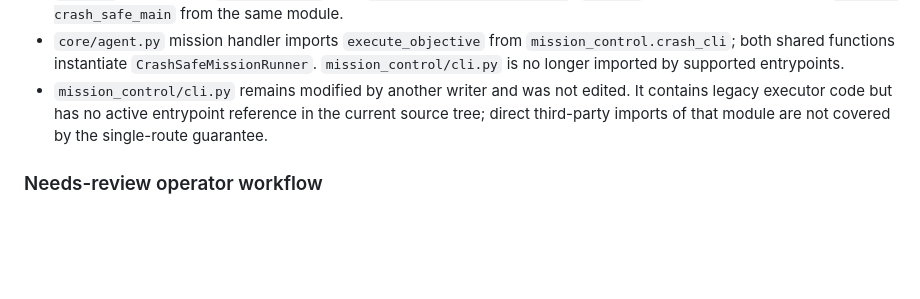
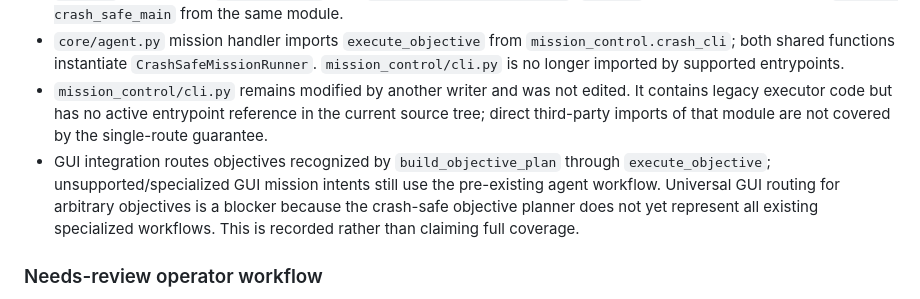
Before and after one commit to ridhamsingh15-art/Jarvis, a Markdown page: NOTES.md, the part around the change. Drawn GitHub-style; blank space fills up the shorter version.

Commit message:
docs(missions): record remaining routing limitation

```diff
--- a/NOTES.md
+++ b/NOTES.md
@@ -392,6 +392,7 @@ The side-effect test uses a real subprocess, the real FileTool append action and
 - `main.py` now imports `run_objective` from `mission_control.crash_cli`; `main.py` review commands import `main as crash_safe_main` from the same module.
 - `core/agent.py` mission handler imports `execute_objective` from `mission_control.crash_cli`; both shared functions instantiate `CrashSafeMissionRunner`. `mission_control/cli.py` is no longer imported by supported entrypoints.
 - `mission_control/cli.py` remains modified by another writer and was not edited. It contains legacy executor code but has no active entrypoint reference in the current source tree; direct third-party imports of that module are not covered by the single-route guarantee.
+- GUI integration routes objectives recognized by `build_objective_plan` through `execute_objective`; unsupported/specialized GUI mission intents still use the pre-existing agent workflow. Universal GUI routing for arbitrary objectives is a blocker because the crash-safe objective planner does not yet represent all existing specialized workflows. This is recorded rather than claiming full coverage.
 
 ### Needs-review operator workflow
 - `--needs-review` lists uncertain steps and their stored reasons; `--show-needs-review MISSION_ID` shows the reason and step; `--resolve-needs-review MISSION_ID --step N --resolution retry|abandon` requires an explicit decision.
```
